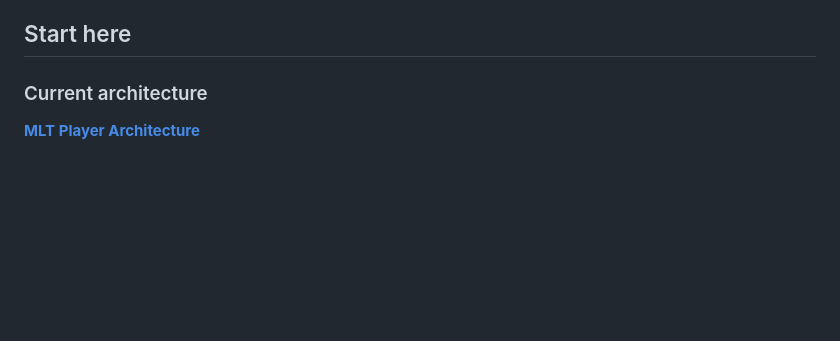
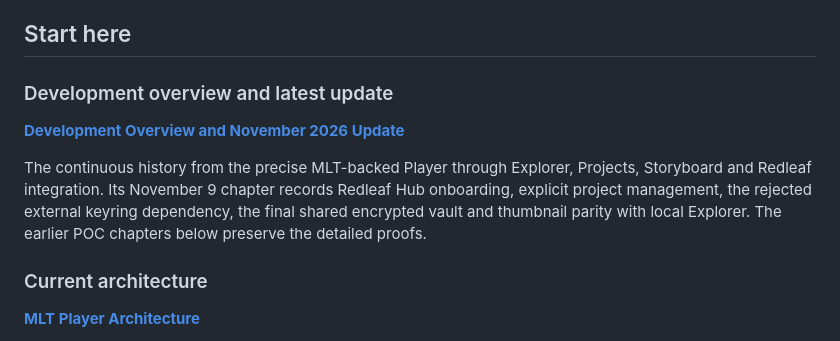
Before and after one commit to nathanfx330/MLT-Player, a Markdown page: docs/README.md, the part around the change. Drawn GitHub-style; blank space fills up the shorter version.

Commit message:
docs: index development overview and correct shared vault terminology

```diff
--- a/docs/README.md
+++ b/docs/README.md
@@ -23,6 +23,16 @@ be treated as current reference documentation when they conflict with
 `architecture.md`, `redleaf-workspace.md`, or the root README.
 
 ## Start here
+
+### Development overview and latest update
+
+[**Development Overview and November 2026 Update**](development-journey.md)
+
+The continuous history from the precise MLT-backed Player through Explorer,
+Projects, Storyboard and Redleaf integration. Its November 9 chapter records
+Redleaf Hub onboarding, explicit project management, the rejected external
+keyring dependency, the final shared encrypted vault and thumbnail parity with
+local Explorer. The earlier POC chapters below preserve the detailed proofs.
 
 ### Current architecture
 
```
